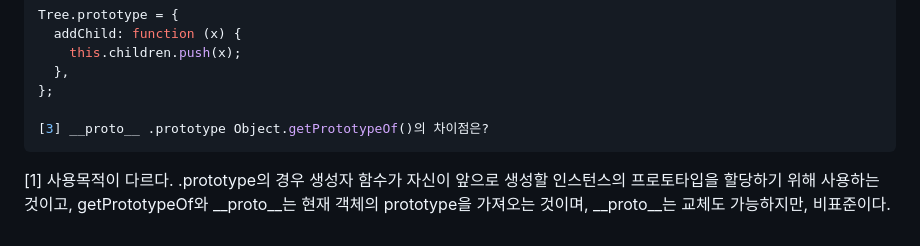
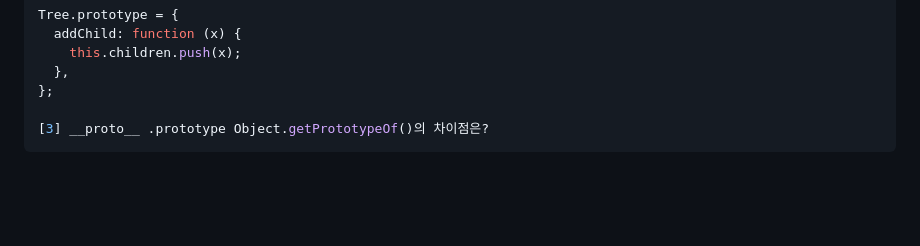
Before and after one commit to DoctorK4/mjs-deepdive, a Markdown page: 05) 16, 17, 18, 19장/sjlee.md, the part around the change. GitHub-like rendering; blank space fills up the shorter version.

````diff
--- a/05) 16, 17, 18, 19장/sjlee.md
+++ b/05) 16, 17, 18, 19장/sjlee.md
@@ -250,5 +250,3 @@ Tree.prototype = {
 
 [3] __proto__ .prototype Object.getPrototypeOf()의 차이점은?
 ```
-
-[1] 사용목적이 다르다. .prototype의 경우 생성자 함수가 자신이 앞으로 생성할 인스턴스의 프로토타입을 할당하기 위해 사용하는 것이고, getPrototypeOf와 \_\_proto\_\_는 현재 객체의 prototype을 가져오는 것이며, \_\_proto\_\_는 교체도 가능하지만, 비표준이다.
````
